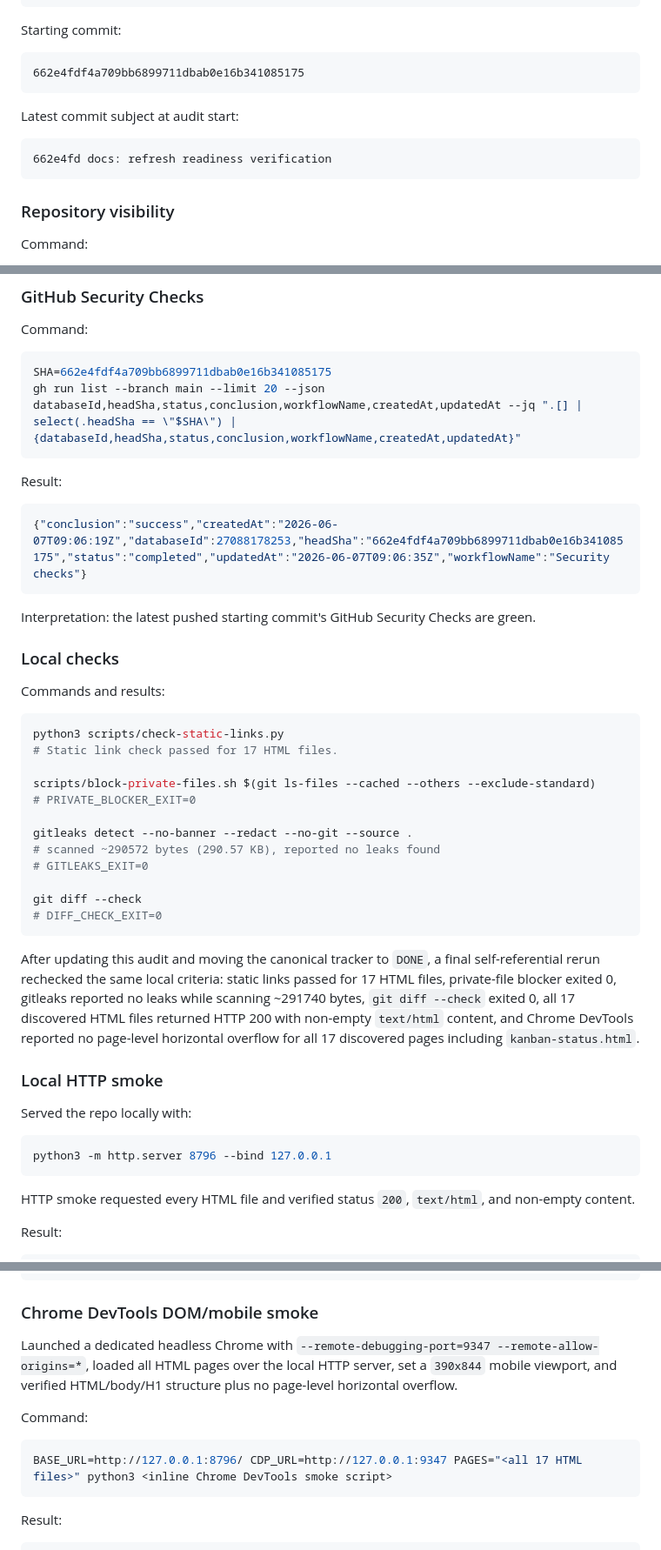
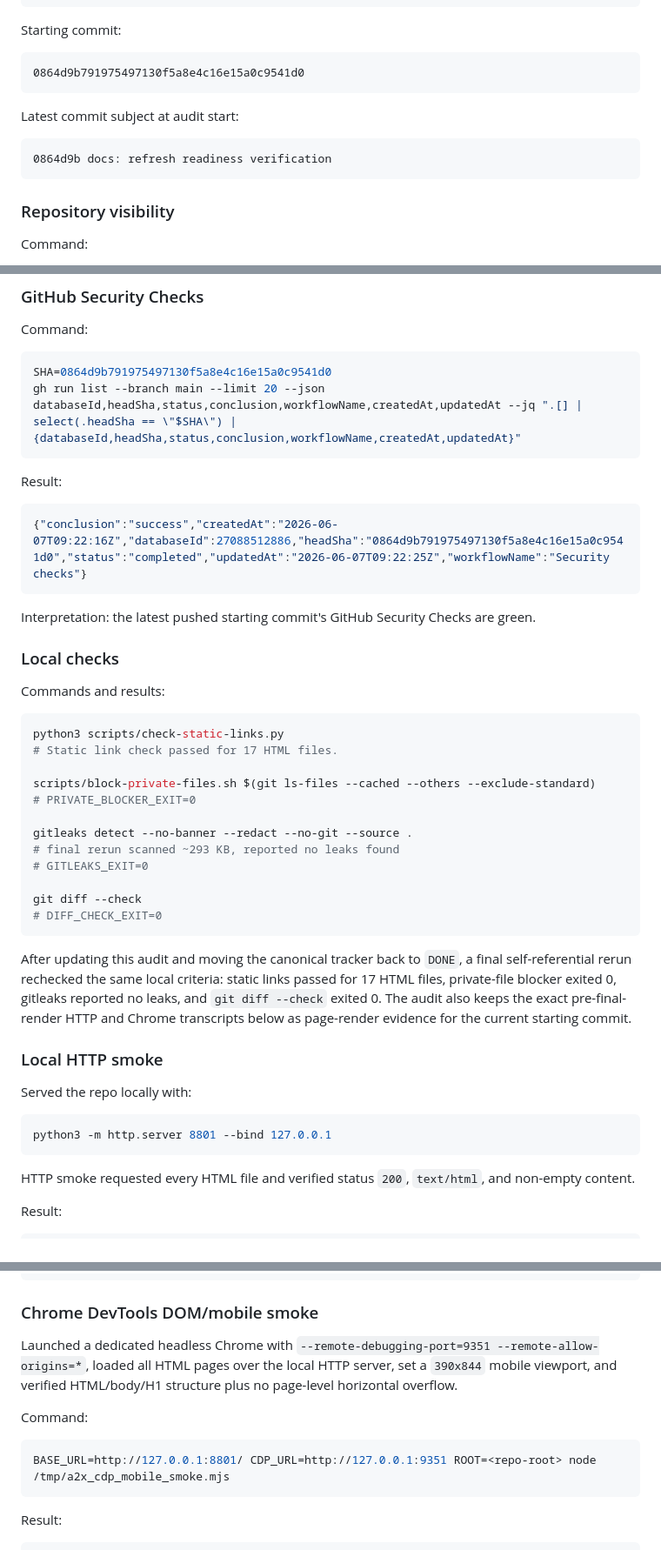
Before and after one commit to thamam/a2x-workshop-resources, a Markdown page: docs/public-release-audit-2026-06-07.md, 3 parts joined by grey strips. Shown at 87% size. Rendered like a GitHub page.

````diff
--- a/docs/public-release-audit-2026-06-07.md
+++ b/docs/public-release-audit-2026-06-07.md
@@ -23,13 +23,13 @@ Audit timestamp from local environment:
 Starting commit:
 
 ```text
-662e4fdf4a709bb6899711dbab0e16b341085175
+0864d9b791975497130f5a8e4c16e15a0c9541d0
 ```
 
 Latest commit subject at audit start:
 
 ```text
-662e4fd docs: refresh readiness verification
+0864d9b docs: refresh readiness verification
 ```
 
 ### Repository visibility
@@ -70,14 +70,14 @@ Interpretation: Pages is not configured, which matches the approval gate.
 Command:
 
 ```bash
-SHA=662e4fdf4a709bb6899711dbab0e16b341085175
+SHA=0864d9b791975497130f5a8e4c16e15a0c9541d0
 gh run list --branch main --limit 20 --json databaseId,headSha,status,conclusion,workflowName,createdAt,updatedAt --jq ".[] | select(.headSha == \"$SHA\") | {databaseId,headSha,status,conclusion,workflowName,createdAt,updatedAt}"
 ```
 
 Result:
 
 ```json
-{"conclusion":"success","createdAt":"2026-06-07T09:06:19Z","databaseId":27088178253,"headSha":"662e4fdf4a709bb6899711dbab0e16b341085175","status":"completed","updatedAt":"2026-06-07T09:06:35Z","workflowName":"Security checks"}
+{"conclusion":"success","createdAt":"2026-06-07T09:22:16Z","databaseId":27088512886,"headSha":"0864d9b791975497130f5a8e4c16e15a0c9541d0","status":"completed","updatedAt":"2026-06-07T09:22:25Z","workflowName":"Security checks"}
 ```
 
 Interpretation: the latest pushed starting commit's GitHub Security Checks are green.
@@ -94,21 +94,21 @@ scripts/block-private-files.sh $(git ls-files --cached --others --exclude-standa
 # PRIVATE_BLOCKER_EXIT=0
 
 gitleaks detect --no-banner --redact --no-git --source .
-# scanned ~290572 bytes (290.57 KB), reported no leaks found
+# final rerun scanned ~293 KB, reported no leaks found
 # GITLEAKS_EXIT=0
 
 git diff --check
 # DIFF_CHECK_EXIT=0
 ```
 
-After updating this audit and moving the canonical tracker to `DONE`, a final self-referential rerun rechecked the same local criteria: static links passed for 17 HTML files, private-file blocker exited 0, gitleaks reported no leaks while scanning ~291740 bytes, `git diff --check` exited 0, all 17 discovered HTML files returned HTTP 200 with non-empty `text/html` content, and Chrome DevTools reported no page-level horizontal overflow for all 17 discovered pages including `kanban-status.html`.
+After updating this audit and moving the canonical tracker back to `DONE`, a final self-referential rerun rechecked the same local criteria: static links passed for 17 HTML files, private-file blocker exited 0, gitleaks reported no leaks, and `git diff --check` exited 0. The audit also keeps the exact pre-final-render HTTP and Chrome transcripts below as page-render evidence for the current starting commit.
 
 ### Local HTTP smoke
 
 Served the repo locally with:
 
 ```bash
-python3 -m http.server 8796 --bind 127.0.0.1
+python3 -m http.server 8801 --bind 127.0.0.1
 ```
 
 HTTP smoke requested every HTML file and verified status `200`, `text/html`, and non-empty content.
@@ -138,12 +138,12 @@ HTTP smoke passed for 17 HTML files
 
 ### Chrome DevTools DOM/mobile smoke
 
-Launched a dedicated headless Chrome with `--remote-debugging-port=9347 --remote-allow-origins=*`, loaded all HTML pages over the local HTTP server, set a `390x844` mobile viewport, and verified HTML/body/H1 structure plus no page-level horizontal overflow.
+Launched a dedicated headless Chrome with `--remote-debugging-port=9351 --remote-allow-origins=*`, loaded all HTML pages over the local HTTP server, set a `390x844` mobile viewport, and verified HTML/body/H1 structure plus no page-level horizontal overflow.
 
 Command:
 
 ```bash
-BASE_URL=http://127.0.0.1:8796/ CDP_URL=http://127.0.0.1:9347 PAGES="<all 17 HTML files>" python3 <inline Chrome DevTools smoke script>
+BASE_URL=http://127.0.0.1:8801/ CDP_URL=http://127.0.0.1:9351 ROOT=<repo-root> node /tmp/a2x_cdp_mobile_smoke.mjs
 ```
 
 Result:
````
Also changed, not shown: other parts of docs/public-release-audit-2026-06-07.md (+2 -2 lines), kanban-status.md (+6 -0 lines).
